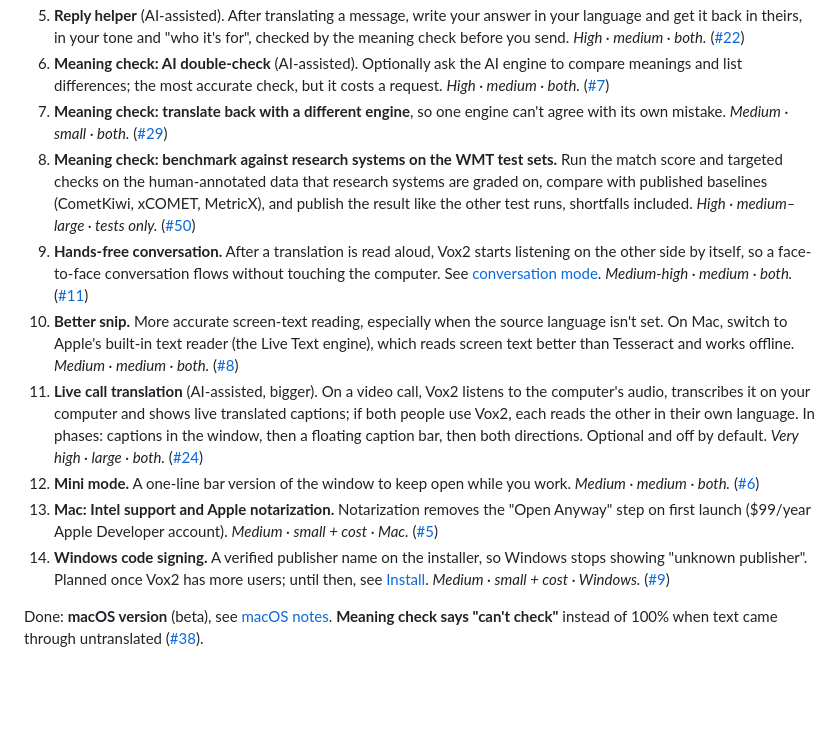
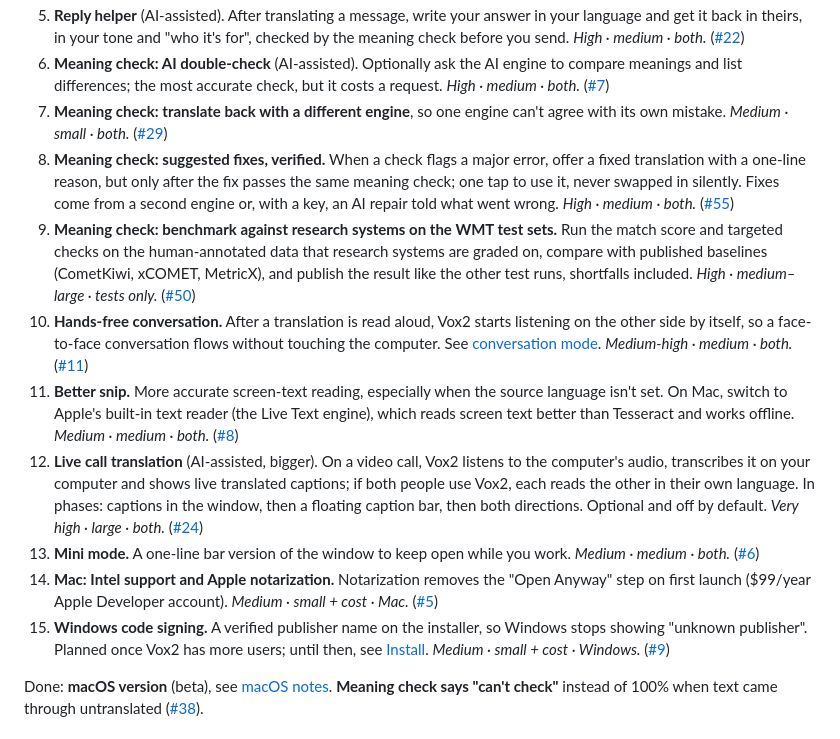
Before and after one commit to chrisqtruong/vox2, a Markdown page: README.md, the part around the change. GitHub-like rendering; blank space fills up the shorter version.

Commit message:
Roadmap: suggested fixes, verified before they're shown (#55)
Co-Authored-By: Claude Opus 5.5 <noreply@anthropic.com>

```diff
--- a/README.md
+++ b/README.md
@@ -178,13 +178,14 @@ Ordered by value for the effort, highest first: what makes Vox2 more trustworthy
 5. **Reply helper** (AI-assisted). After translating a message, write your answer in your language and get it back in theirs, in your tone and "who it's for", checked by the meaning check before you send. *High · medium · both.* ([#22](https://github.com/chrisqtruong/vox2/issues/22))
 6. **Meaning check: AI double-check** (AI-assisted). Optionally ask the AI engine to compare meanings and list differences; the most accurate check, but it costs a request. *High · medium · both.* ([#7](https://github.com/chrisqtruong/vox2/issues/7))
 7. **Meaning check: translate back with a different engine**, so one engine can't agree with its own mistake. *Medium · small · both.* ([#29](https://github.com/chrisqtruong/vox2/issues/29))
-8. **Meaning check: benchmark against research systems on the WMT test sets.** Run the match score and targeted checks on the human-annotated data that research systems are graded on, compare with published baselines (CometKiwi, xCOMET, MetricX), and publish the result like the other test runs, shortfalls included. *High · medium–large · tests only.* ([#50](https://github.com/chrisqtruong/vox2/issues/50))
-9. **Hands-free conversation.** After a translation is read aloud, Vox2 starts listening on the other side by itself, so a face-to-face conversation flows without touching the computer. See [conversation mode](#conversation-mode-beta). *Medium-high · medium · both.* ([#11](https://github.com/chrisqtruong/vox2/issues/11))
-10. **Better snip.** More accurate screen-text reading, especially when the source language isn't set. On Mac, switch to Apple's built-in text reader (the Live Text engine), which reads screen text better than Tesseract and works offline. *Medium · medium · both.* ([#8](https://github.com/chrisqtruong/vox2/issues/8))
-11. **Live call translation** (AI-assisted, bigger). On a video call, Vox2 listens to the computer's audio, transcribes it on your computer and shows live translated captions; if both people use Vox2, each reads the other in their own language. In phases: captions in the window, then a floating caption bar, then both directions. Optional and off by default. *Very high · large · both.* ([#24](https://github.com/chrisqtruong/vox2/issues/24))
-12. **Mini mode.** A one-line bar version of the window to keep open while you work. *Medium · medium · both.* ([#6](https://github.com/chrisqtruong/vox2/issues/6))
-13. **Mac: Intel support and Apple notarization.** Notarization removes the "Open Anyway" step on first launch ($99/year Apple Developer account). *Medium · small + cost · Mac.* ([#5](https://github.com/chrisqtruong/vox2/issues/5))
-14. **Windows code signing.** A verified publisher name on the installer, so Windows stops showing "unknown publisher". Planned once Vox2 has more users; until then, see [Install](#install). *Medium · small + cost · Windows.* ([#9](https://github.com/chrisqtruong/vox2/issues/9))
+8. **Meaning check: suggested fixes, verified.** When a check flags a major error, offer a fixed translation with a one-line reason, but only after the fix passes the same meaning check; one tap to use it, never swapped in silently. Fixes come from a second engine or, with a key, an AI repair told what went wrong. *High · medium · both.* ([#55](https://github.com/chrisqtruong/vox2/issues/55))
+9. **Meaning check: benchmark against research systems on the WMT test sets.** Run the match score and targeted checks on the human-annotated data that research systems are graded on, compare with published baselines (CometKiwi, xCOMET, MetricX), and publish the result like the other test runs, shortfalls included. *High · medium–large · tests only.* ([#50](https://github.com/chrisqtruong/vox2/issues/50))
+10. **Hands-free conversation.** After a translation is read aloud, Vox2 starts listening on the other side by itself, so a face-to-face conversation flows without touching the computer. See [conversation mode](#conversation-mode-beta). *Medium-high · medium · both.* ([#11](https://github.com/chrisqtruong/vox2/issues/11))
+11. **Better snip.** More accurate screen-text reading, especially when the source language isn't set. On Mac, switch to Apple's built-in text reader (the Live Text engine), which reads screen text better than Tesseract and works offline. *Medium · medium · both.* ([#8](https://github.com/chrisqtruong/vox2/issues/8))
+12. **Live call translation** (AI-assisted, bigger). On a video call, Vox2 listens to the computer's audio, transcribes it on your computer and shows live translated captions; if both people use Vox2, each reads the other in their own language. In phases: captions in the window, then a floating caption bar, then both directions. Optional and off by default. *Very high · large · both.* ([#24](https://github.com/chrisqtruong/vox2/issues/24))
+13. **Mini mode.** A one-line bar version of the window to keep open while you work. *Medium · medium · both.* ([#6](https://github.com/chrisqtruong/vox2/issues/6))
+14. **Mac: Intel support and Apple notarization.** Notarization removes the "Open Anyway" step on first launch ($99/year Apple Developer account). *Medium · small + cost · Mac.* ([#5](https://github.com/chrisqtruong/vox2/issues/5))
+15. **Windows code signing.** A verified publisher name on the installer, so Windows stops showing "unknown publisher". Planned once Vox2 has more users; until then, see [Install](#install). *Medium · small + cost · Windows.* ([#9](https://github.com/chrisqtruong/vox2/issues/9))
 
 Done: **macOS version** (beta), see [macOS notes](#macos-notes). **Meaning check says "can't check"** instead of 100% when text came through untranslated ([#38](https://github.com/chrisqtruong/vox2/issues/38)).
 
```
